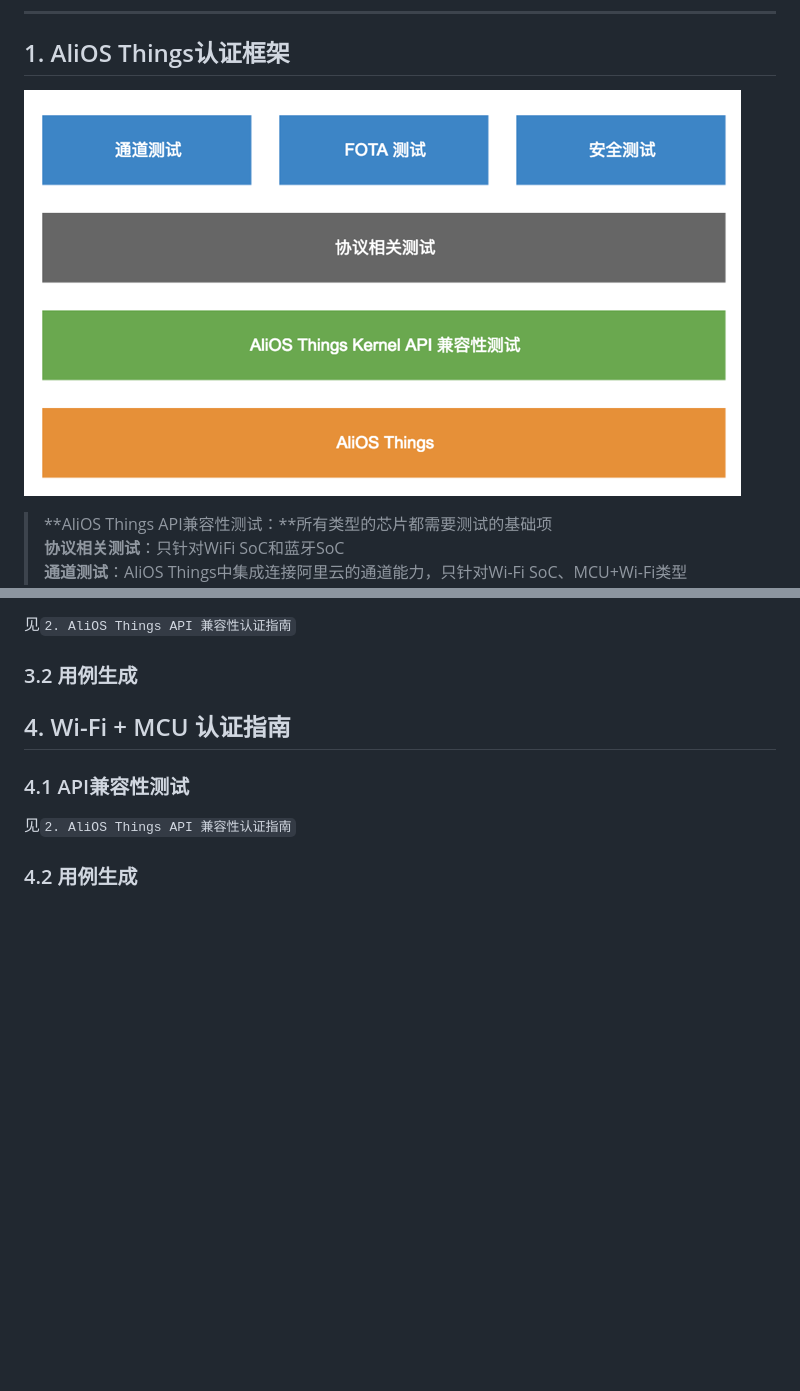
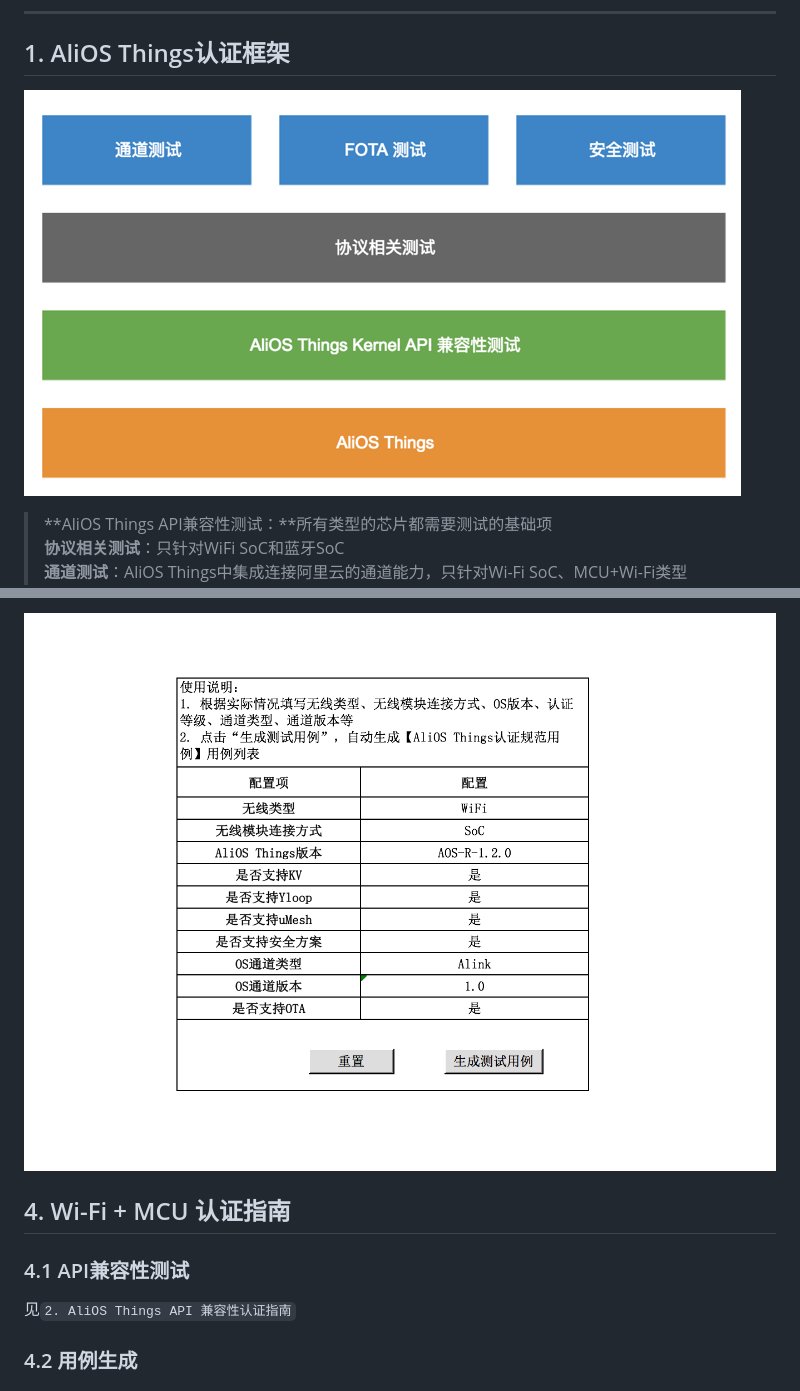
Before and after one commit to Shaofa/AliOS-Things-Certification-Manual, a Markdown page: certificate_manual.md, 2 parts joined by grey strips. GitHub-like rendering; pictures changed too: assets/certification_config_wifi_soc.png (added); blank space fills up the shorter version.

```diff
--- a/certificate_manual.md
+++ b/certificate_manual.md
@@ -4,7 +4,7 @@
 
 ## 1. AliOS Things认证框架
 
-![](/res/certificate_framework.png)
+![](/assets/certificate_framework.png)
 
 > **AliOS Things API兼容性测试：**所有类型的芯片都需要测试的基础项
 > **协议相关测试**：只针对WiFi SoC和蓝牙SoC
@@ -98,7 +105,5 @@ IoT调试测试工具使用如下：
 
-见`2. AliOS Things API 兼容性认证指南`
-
-### 3.2 用例生成
+![](/assets/certification_config_wifi_soc.png)
 
 ## 4. Wi-Fi + MCU 认证指南
 
```
Also changed, not shown: other parts of certificate_manual.md (+14 -3 lines), assets/certificate_framework.png (renamed from res/certificate_framework.png).
